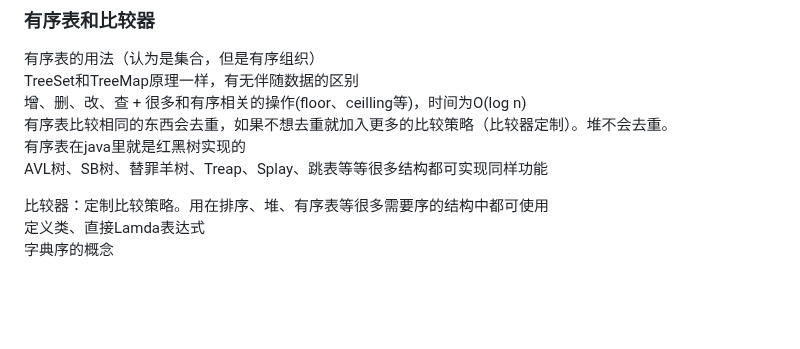
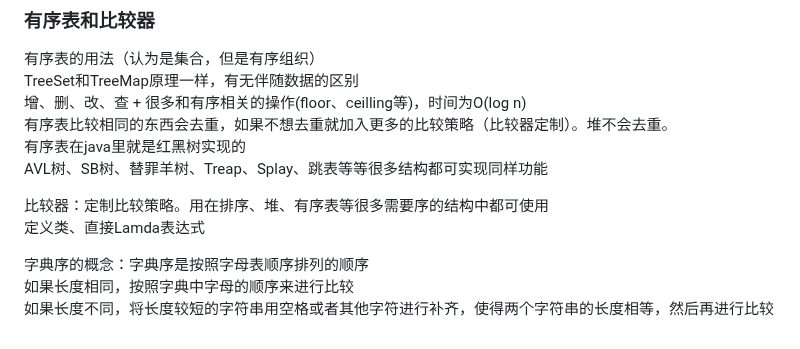
Before and after one commit to Andy-Sebastian/andy-sebastian.github.io, a Markdown page: docs/Algorithms.md, the part around the change. Rendered like a GitHub page; blank space fills up the shorter version.

Commit message:
增加字典序的概念

```diff
--- a/docs/Algorithms.md
+++ b/docs/Algorithms.md
@@ -1977,4 +1977,7 @@ AVL树、SB树、替罪羊树、Treap、Splay、跳表等等很多结构都可
 
 比较器：定制比较策略。用在排序、堆、有序表等很多需要序的结构中都可使用
 定义类、直接Lamda表达式
-字典序的概念
+
+字典序的概念：字典序是按照字母表顺序排列的顺序
+如果长度相同，按照字典中字母的顺序来进行比较
+如果长度不同，将长度较短的字符串用空格或者其他字符进行补齐，使得两个字符串的长度相等，然后再进行比较
```
